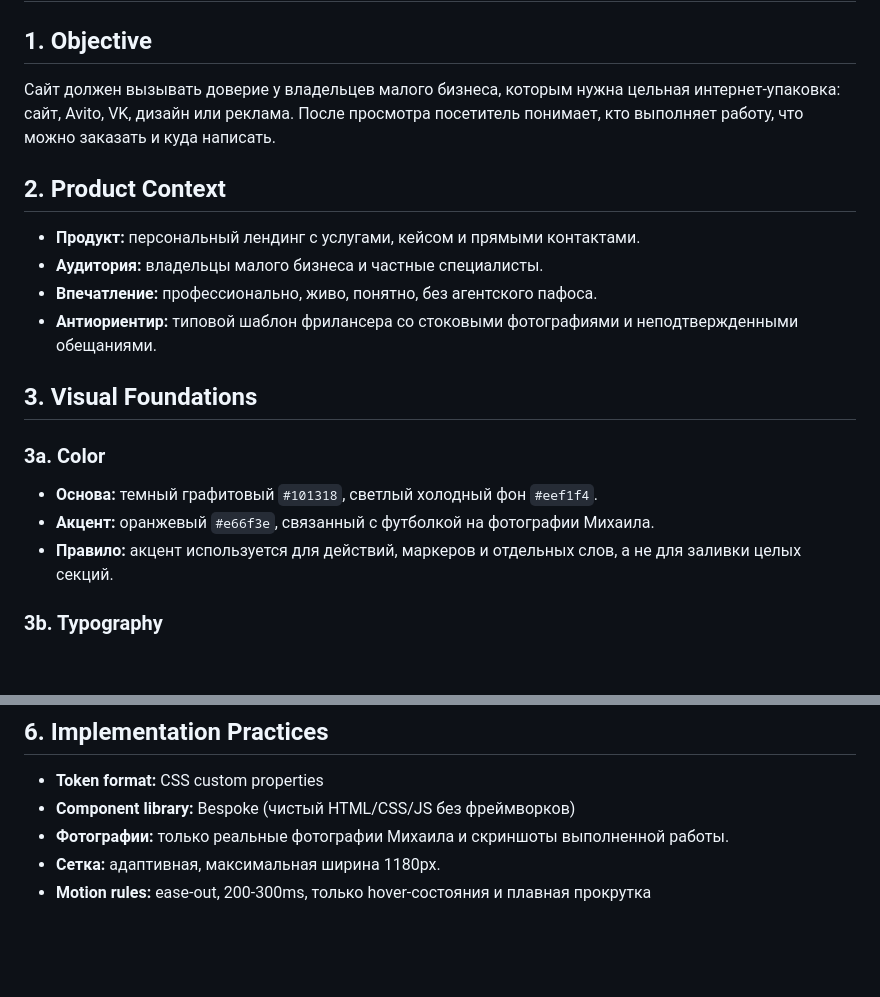
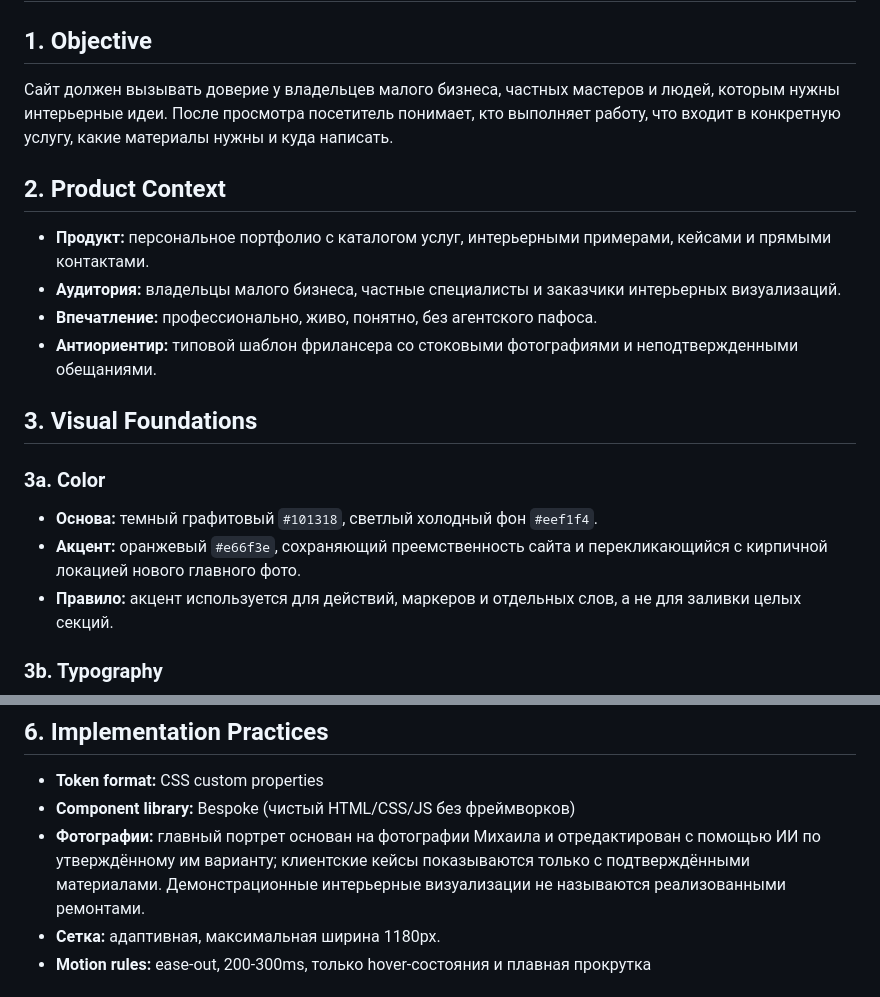
Before and after one commit to mixailalecseevich-glitch/mihailavi-ru, a Markdown page: DESIGN.md, 2 parts joined by grey strips. Rendered like a GitHub page; blank space fills up the shorter version.

Commit message:
Document expanded portfolio and approved portrait

```diff
--- a/DESIGN.md
+++ b/DESIGN.md
@@ -2,12 +2,12 @@
 
 ## 1. Objective
 
-Сайт должен вызывать доверие у владельцев малого бизнеса, которым нужна цельная интернет-упаковка: сайт, Avito, VK, дизайн или реклама. После просмотра посетитель понимает, кто выполняет работу, что можно заказать и куда написать.
+Сайт должен вызывать доверие у владельцев малого бизнеса, частных мастеров и людей, которым нужны интерьерные идеи. После просмотра посетитель понимает, кто выполняет работу, что входит в конкретную услугу, какие материалы нужны и куда написать.
 
 ## 2. Product Context
 
-- **Продукт:** персональный лендинг с услугами, кейсом и прямыми контактами.
-- **Аудитория:** владельцы малого бизнеса и частные специалисты.
+- **Продукт:** персональное портфолио с каталогом услуг, интерьерными примерами, кейсами и прямыми контактами.
+- **Аудитория:** владельцы малого бизнеса, частные специалисты и заказчики интерьерных визуализаций.
 - **Впечатление:** профессионально, живо, понятно, без агентского пафоса.
 - **Антиориентир:** типовой шаблон фрилансера со стоковыми фотографиями и неподтвержденными обещаниями.
 
@@ -16,7 +16,7 @@
 ### 3a. Color
 
 - **Основа:** темный графитовый `#101318`, светлый холодный фон `#eef1f4`.
-- **Акцент:** оранжевый `#e66f3e`, связанный с футболкой на фотографии Михаила.
+- **Акцент:** оранжевый `#e66f3e`, сохраняющий преемственность сайта и перекликающийся с кирпичной локацией нового главного фото.
 - **Правило:** акцент используется для действий, маркеров и отдельных слов, а не для заливки целых секций.
 
 ### 3b. Typography
@@ -56,7 +56,7 @@
 
 - **Token format:** CSS custom properties
 - **Component library:** Bespoke (чистый HTML/CSS/JS без фреймворков)
-- **Фотографии:** только реальные фотографии Михаила и скриншоты выполненной работы.
+- **Фотографии:** главный портрет основан на фотографии Михаила и отредактирован с помощью ИИ по утверждённому им варианту; клиентские кейсы показываются только с подтверждёнными материалами. Демонстрационные интерьерные визуализации не называются реализованными ремонтами.
 - **Сетка:** адаптивная, максимальная ширина 1180px.
 - **Motion rules:** ease-out, 200-300ms, только hover-состояния и плавная прокрутка
 
```
